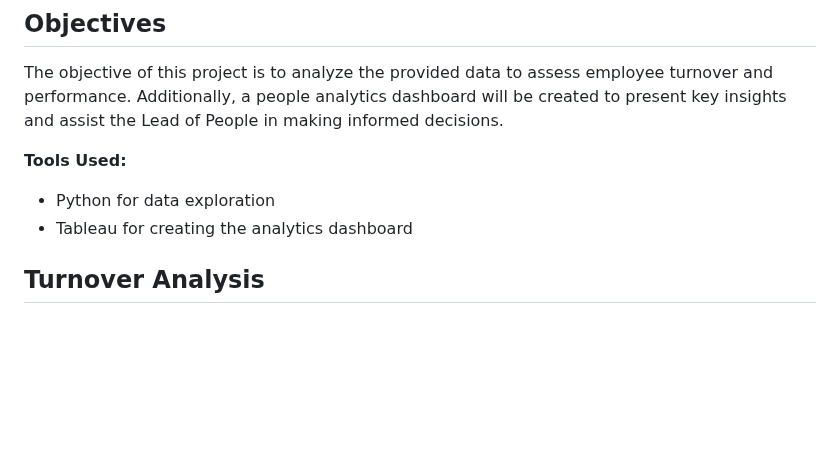
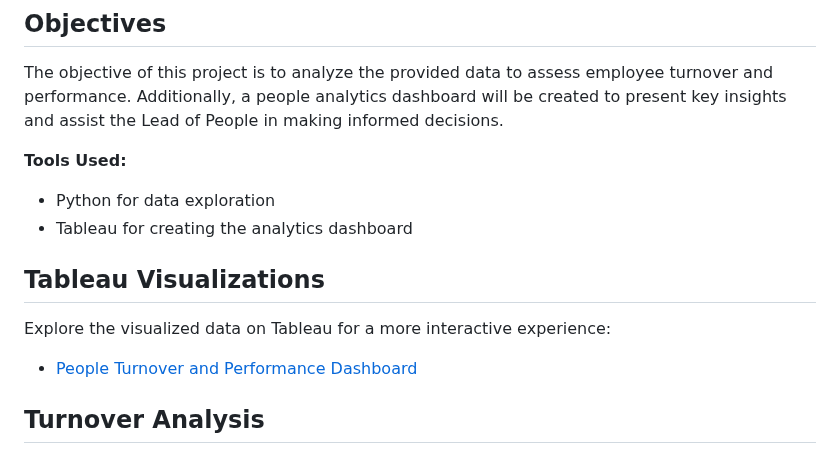
Before and after one commit to FernandaAlfian/Portofolio-Project, a Markdown page: People Analytics/README.md, the part around the change. Drawn GitHub-style; blank space fills up the shorter version.

Commit message:
Update README.md
update link to tableau

```diff
--- a/People Analytics/README.md
+++ b/People Analytics/README.md
@@ -17,6 +17,12 @@ The objective of this project is to analyze the provided data to assess employee
 **Tools Used:**
 - Python for data exploration
 - Tableau for creating the analytics dashboard
+
+## Tableau Visualizations
+
+Explore the visualized data on Tableau for a more interactive experience:
+
+- [People Turnover and Performance Dashboard](https://public.tableau.com/app/profile/fernanda.alfian/viz/PeopleTurnoverandPerformanceDashboard/Dashboard1?publish=yes)
 
 ## Turnover Analysis
 
```
